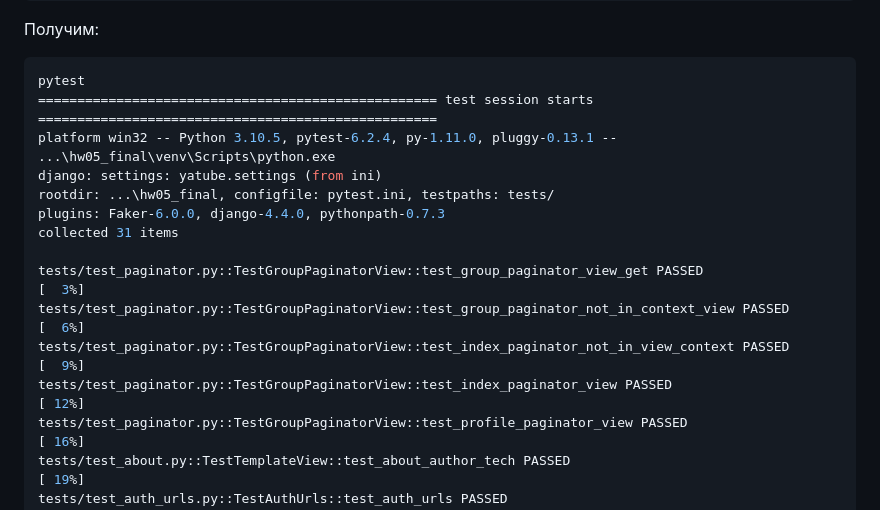
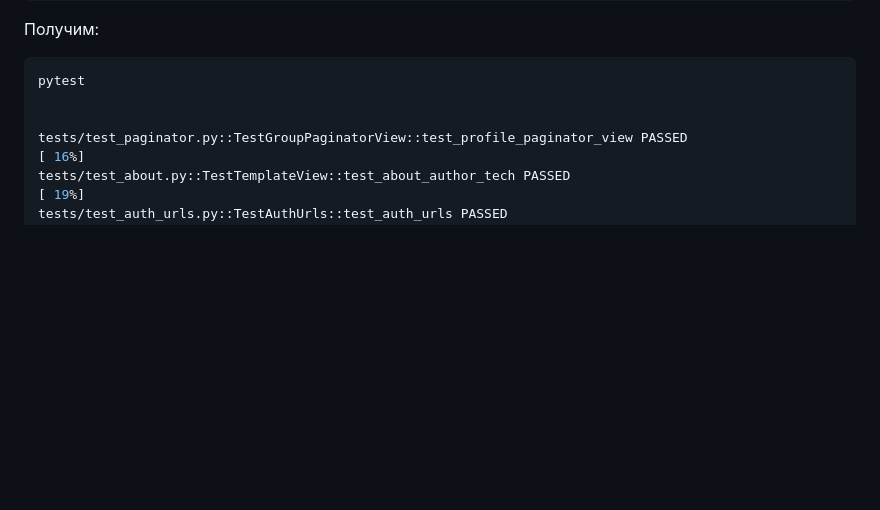
Before and after one commit to kamoddj/Yatube, a Markdown page: README.md, the part around the change. Rendered like a GitHub page; blank space fills up the shorter version.

````diff
--- a/README.md
+++ b/README.md
@@ -119,17 +119,8 @@ pytest
 
 ```bash
 pytest
-=================================================== test session starts ===================================================
-platform win32 -- Python 3.10.5, pytest-6.2.4, py-1.11.0, pluggy-0.13.1 -- ...\hw05_final\venv\Scripts\python.exe
-django: settings: yatube.settings (from ini)
-rootdir: ...\hw05_final, configfile: pytest.ini, testpaths: tests/
-plugins: Faker-6.0.0, django-4.4.0, pythonpath-0.7.3
-collected 31 items
 
-tests/test_paginator.py::TestGroupPaginatorView::test_group_paginator_view_get PASSED                                [  3%]
-tests/test_paginator.py::TestGroupPaginatorView::test_group_paginator_not_in_context_view PASSED                     [  6%]
-tests/test_paginator.py::TestGroupPaginatorView::test_index_paginator_not_in_view_context PASSED                     [  9%]
-tests/test_paginator.py::TestGroupPaginatorView::test_index_paginator_view PASSED                                    [ 12%]
+
 tests/test_paginator.py::TestGroupPaginatorView::test_profile_paginator_view PASSED                                  [ 16%]
 tests/test_about.py::TestTemplateView::test_about_author_tech PASSED                                                 [ 19%]
 tests/test_auth_urls.py::TestAuthUrls::test_auth_urls PASSED                                                         [ 22%]
````
